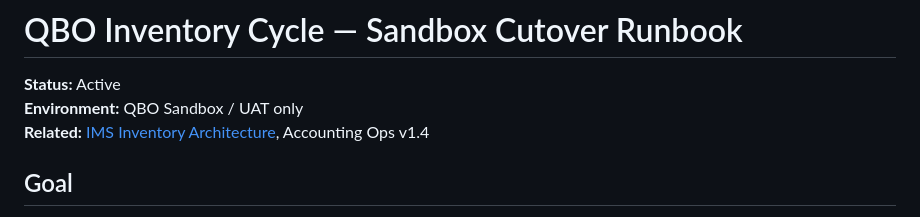
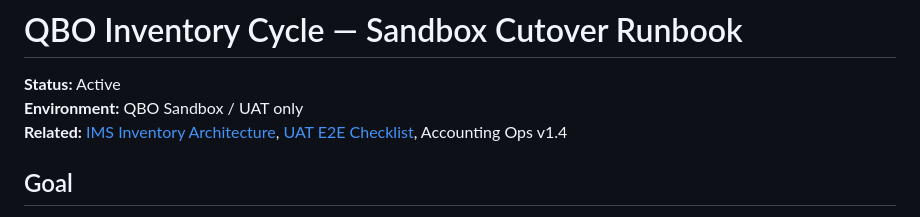
Before and after one commit to jbutle4/NutraAxis, a Markdown page: docs/QBO_INVENTORY_CYCLE_RUNBOOK.md, the part around the change. Drawn GitHub-style.

```diff
--- a/docs/QBO_INVENTORY_CYCLE_RUNBOOK.md
+++ b/docs/QBO_INVENTORY_CYCLE_RUNBOOK.md
@@ -2,7 +2,7 @@
 
 **Status:** Active
 **Environment:** QBO Sandbox / UAT only
-**Related:** [IMS Inventory Architecture](./IMS_INVENTORY_ARCHITECTURE.md), Accounting Ops v1.4
+**Related:** [IMS Inventory Architecture](./IMS_INVENTORY_ARCHITECTURE.md), [UAT E2E Checklist](./QBO_INVENTORY_UAT_E2E_CHECKLIST.md), Accounting Ops v1.4
 
 ## Goal
 
```
Also changed, not shown: docs/DEVELOPMENT_LOG.md (+4 -0 lines), docs/QBO_INVENTORY_UAT_E2E_CHECKLIST.md (added, +299 -0 lines).
